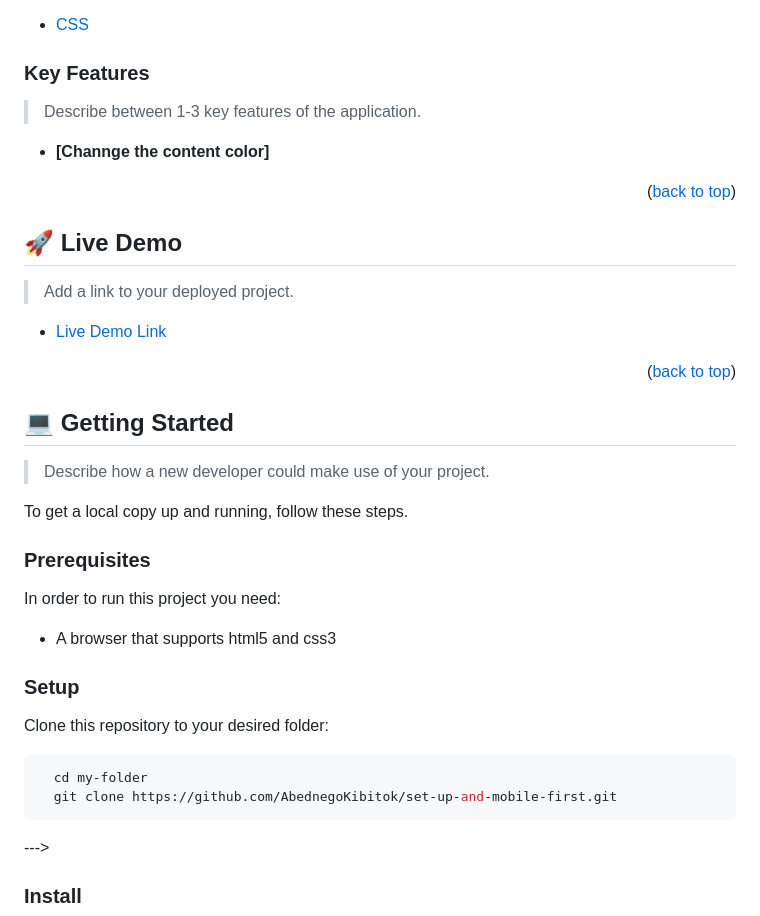
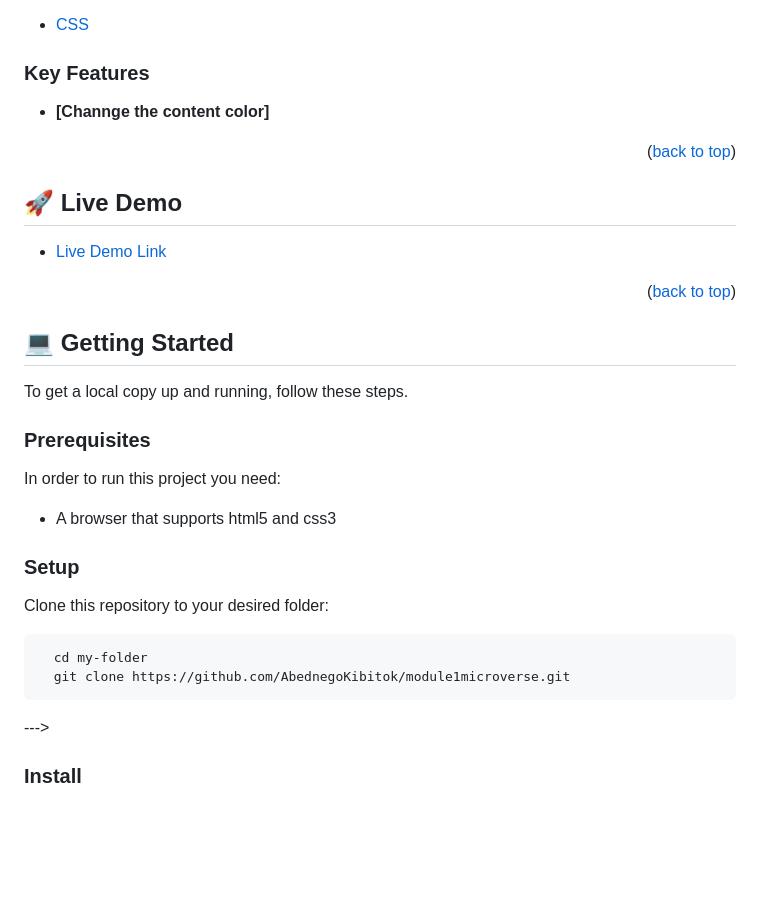
Before and after one commit to AbednegoKibitok/module1microverse, a Markdown page: README.md, the part around one of its changes. Drawn GitHub-style; folded sections open; blank space fills up the shorter version.

````diff
--- a/README.md
+++ b/README.md
@@ -46,23 +46,17 @@
 
 ### Key Features <a name="key-features"></a>
 
-> Describe between 1-3 key features of the application.
-
 - **[Channge the content color]**
 
 <p align="right">(<a href="#readme-top">back to top</a>)</p>
 
 ## 🚀 Live Demo <a name="live-demo"></a>
 
-> Add a link to your deployed project.
-
-- [Live Demo Link](https://abednegokibitok.github.io/set-up-and-mobile-first/)
+- [Live Demo Link](https://abednegokibitok.github.io/module1microverse/)
 
 <p align="right">(<a href="#readme-top">back to top</a>)</p>
 
 ## 💻 Getting Started <a name="getting-started"></a>
-
-> Describe how a new developer could make use of your project.
 
 To get a local copy up and running, follow these steps.
 
@@ -78,7 +72,7 @@ Clone this repository to your desired folder:
 
 ```sh
   cd my-folder
-  git clone https://github.com/AbednegoKibitok/set-up-and-mobile-first.git
+  git clone https://github.com/AbednegoKibitok/module1microverse.git
 ```
 --->
 
````
Also changed, not shown: other parts of README.md (+1 -21 lines).
